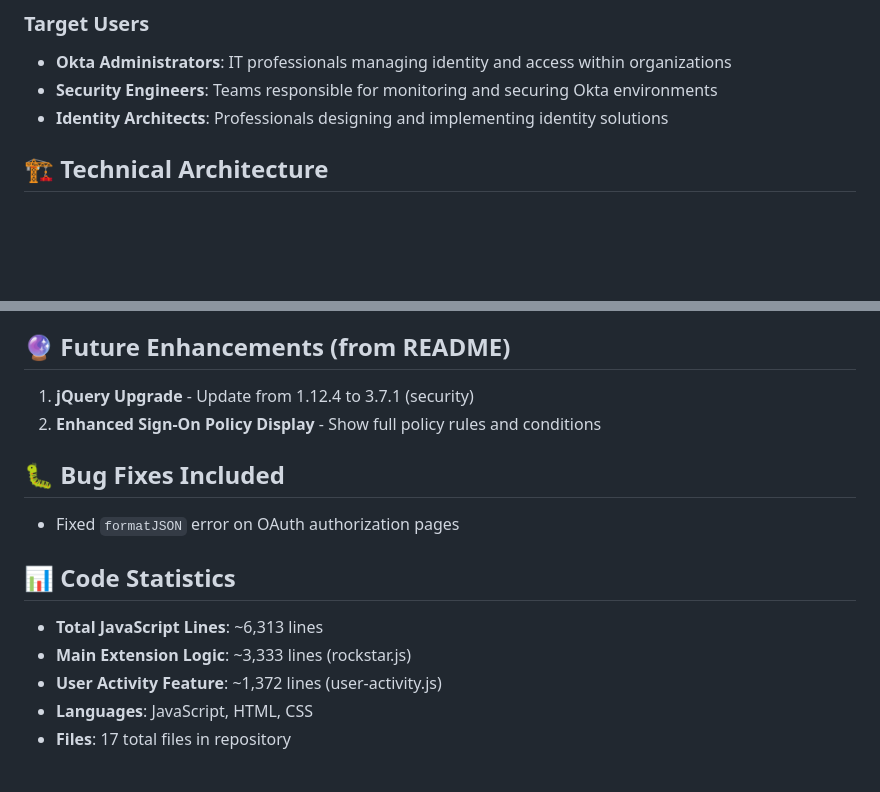
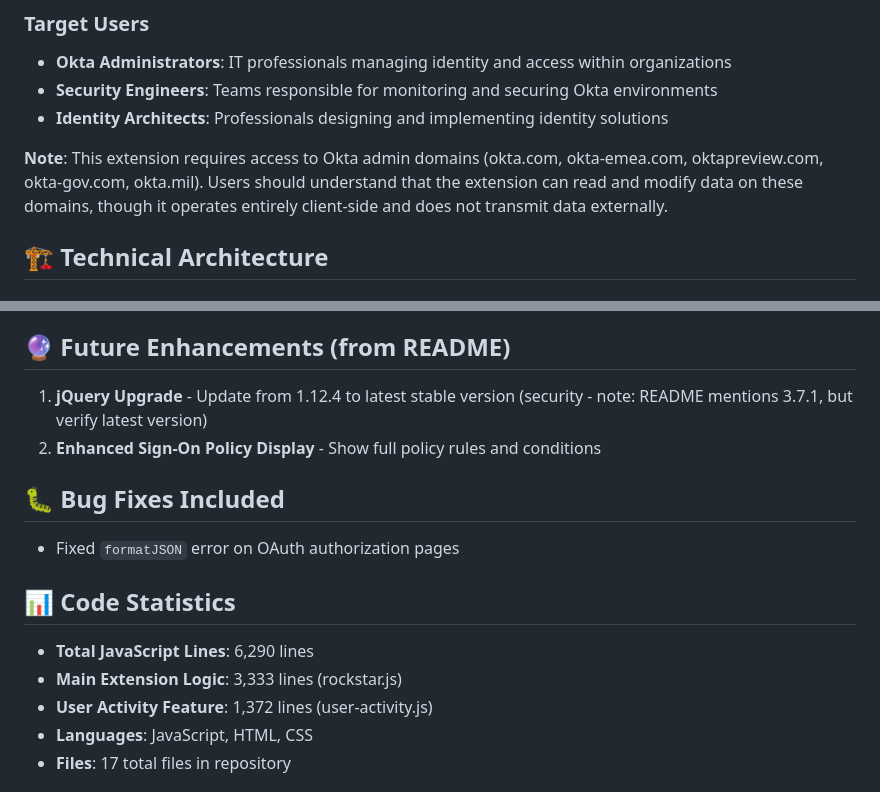
Before and after one commit to AuthNaut/rockstar-enhanced, a Markdown page: REPOSITORY_REVIEW.md, 2 parts joined by grey strips. Drawn GitHub-style; blank space fills up the shorter version.

Commit message:
Fix accuracy issues in repository review: update line counts, clarify jQuery version recommendation, add security note about permissions
Co-authored-by: AuthNaut <445192+AuthNaut@users.noreply.github.com>

```diff
--- a/REPOSITORY_REVIEW.md
+++ b/REPOSITORY_REVIEW.md
@@ -18,6 +18,8 @@ The extension adds enhanced functionality to Okta's administrative interface, en
 - **Okta Administrators**: IT professionals managing identity and access within organizations
 - **Security Engineers**: Teams responsible for monitoring and securing Okta environments
 - **Identity Architects**: Professionals designing and implementing identity solutions
+
+**Note**: This extension requires access to Okta admin domains (okta.com, okta-emea.com, oktapreview.com, okta-gov.com, okta.mil). Users should understand that the extension can read and modify data on these domains, though it operates entirely client-side and does not transmit data externally.
 
 ## 🏗️ Technical Architecture
 
@@ -238,7 +240,7 @@ Alternatively, install from Chrome Web Store (original version).
 
 ## 🔮 Future Enhancements (from README)
 
-1. **jQuery Upgrade** - Update from 1.12.4 to 3.7.1 (security)
+1. **jQuery Upgrade** - Update from 1.12.4 to latest stable version (security - note: README mentions 3.7.1, but verify latest version)
 2. **Enhanced Sign-On Policy Display** - Show full policy rules and conditions
 
 ## 🐛 Bug Fixes Included
@@ -247,9 +249,9 @@ Alternatively, install from Chrome Web Store (original version).
 
 ## 📊 Code Statistics
 
-- **Total JavaScript Lines**: ~6,313 lines
-- **Main Extension Logic**: ~3,333 lines (rockstar.js)
-- **User Activity Feature**: ~1,372 lines (user-activity.js)
+- **Total JavaScript Lines**: 6,290 lines
+- **Main Extension Logic**: 3,333 lines (rockstar.js)
+- **User Activity Feature**: 1,372 lines (user-activity.js)
 - **Languages**: JavaScript, HTML, CSS
 - **Files**: 17 total files in repository
 
```
